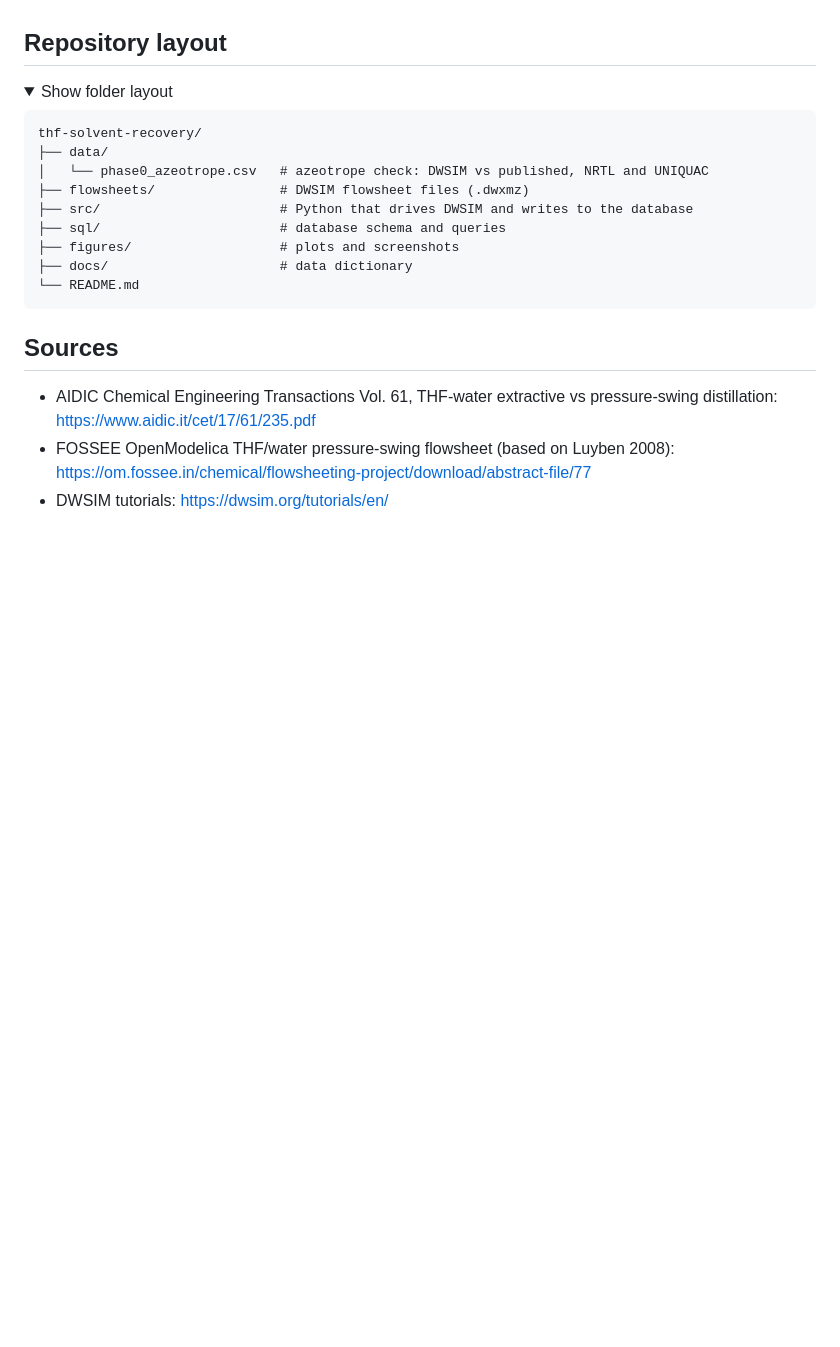
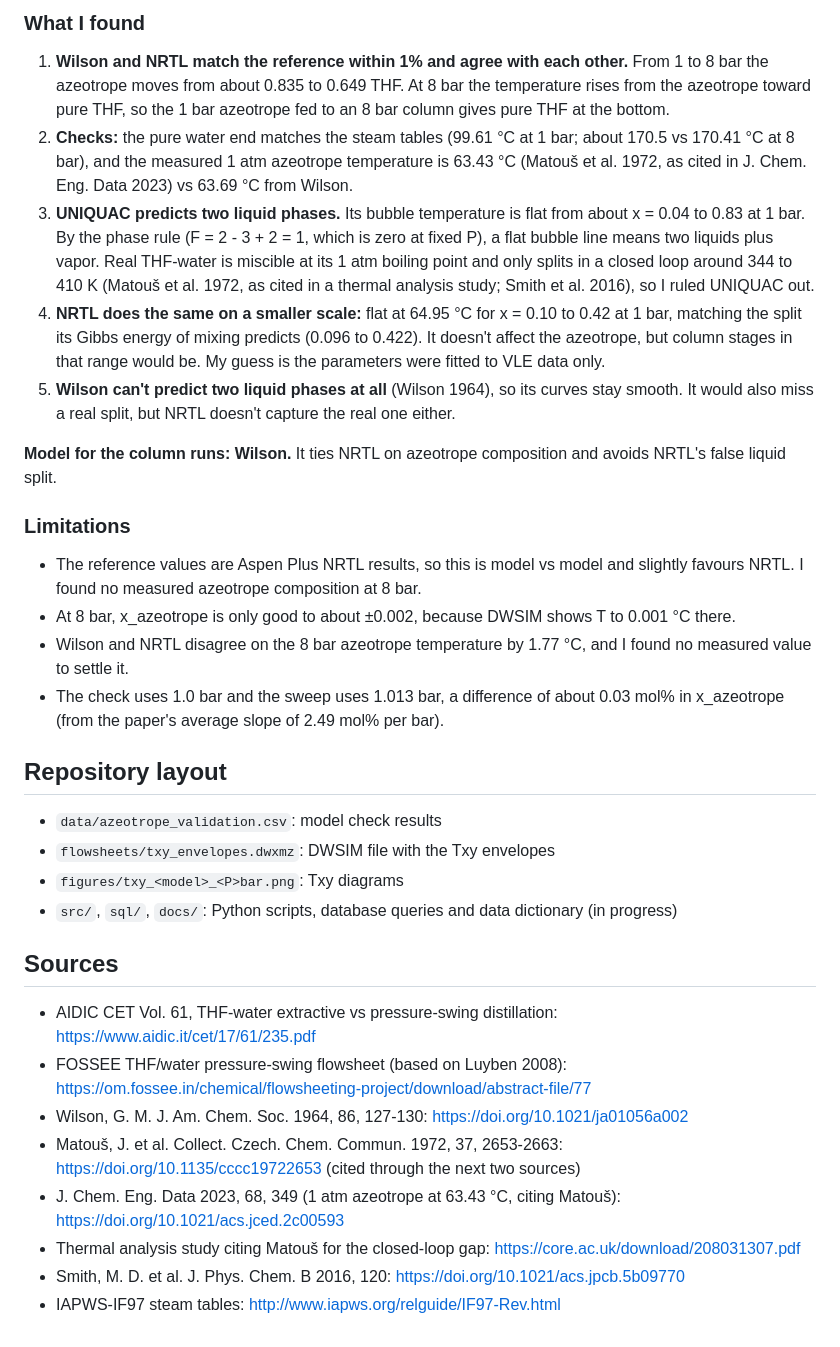
Before and after one commit to Yousef-sham5/thf-solvent-recovery, a Markdown page: README.md, the part around one of its changes. GitHub-like rendering; folded sections open; blank space fills up the shorter version.

````diff
--- a/README.md
+++ b/README.md
@@ -20,25 +50,34 @@ Tetrahydrofuran (THF) is a common pharmaceutical solvent. Recovering it from wat
+### What I found
+
+1. **Wilson and NRTL match the reference within 1% and agree with each other.** From 1 to 8 bar the azeotrope moves from about 0.835 to 0.649 THF. At 8 bar the temperature rises from the azeotrope toward pure THF, so the 1 bar azeotrope fed to an 8 bar column gives pure THF at the bottom.
+2. **Checks:** the pure water end matches the steam tables (99.61 °C at 1 bar; about 170.5 vs 170.41 °C at 8 bar), and the measured 1 atm azeotrope temperature is 63.43 °C (Matouš et al. 1972, as cited in J. Chem. Eng. Data 2023) vs 63.69 °C from Wilson.
+3. **UNIQUAC predicts two liquid phases.** Its bubble temperature is flat from about x = 0.04 to 0.83 at 1 bar. By the phase rule (F = 2 - 3 + 2 = 1, which is zero at fixed P), a flat bubble line means two liquids plus vapor. Real THF-water is miscible at its 1 atm boiling point and only splits in a closed loop around 344 to 410 K (Matouš et al. 1972, as cited in a thermal analysis study; Smith et al. 2016), so I ruled UNIQUAC out.
+4. **NRTL does the same on a smaller scale:** flat at 64.95 °C for x = 0.10 to 0.42 at 1 bar, matching the split its Gibbs energy of mixing predicts (0.096 to 0.422). It doesn't affect the azeotrope, but column stages in that range would be. My guess is the parameters were fitted to VLE data only.
+5. **Wilson can't predict two liquid phases at all** (Wilson 1964), so its curves stay smooth. It would also miss a real split, but NRTL doesn't capture the real one either.
+
+**Model for the column runs: Wilson.** It ties NRTL on azeotrope composition and avoids NRTL's false liquid split.
+
+### Limitations
+
+- The reference values are Aspen Plus NRTL results, so this is model vs model and slightly favours NRTL. I found no measured azeotrope composition at 8 bar.
+- At 8 bar, x_azeotrope is only good to about ±0.002, because DWSIM shows T to 0.001 °C there.
+- Wilson and NRTL disagree on the 8 bar azeotrope temperature by 1.77 °C, and I found no measured value to settle it.
+- The check uses 1.0 bar and the sweep uses 1.013 bar, a difference of about 0.03 mol% in x_azeotrope (from the paper's average slope of 2.49 mol% per bar).
 
 ## Repository layout
 
-<details>
-<summary>Show folder layout</summary>
-
-```
-thf-solvent-recovery/
-├── data/
-│   └── phase0_azeotrope.csv   # azeotrope check: DWSIM vs published, NRTL and UNIQUAC
-├── flowsheets/                # DWSIM flowsheet files (.dwxmz)
-├── src/                       # Python that drives DWSIM and writes to the database
-├── sql/                       # database schema and queries
-├── figures/                   # plots and screenshots
-├── docs/                      # data dictionary
-└── README.md
-```
-
-</details>
+- `data/azeotrope_validation.csv`: model check results
+- `flowsheets/txy_envelopes.dwxmz`: DWSIM file with the Txy envelopes
+- `figures/txy_<model>_<P>bar.png`: Txy diagrams
+- `src/`, `sql/`, `docs/`: Python scripts, database queries and data dictionary (in progress)
 
 ## Sources
 
-- AIDIC Chemical Engineering Transactions Vol. 61, THF-water extractive vs pressure-swing distillation: https://www.aidic.it/cet/17/61/235.pdf
-- FOSSEE OpenModelica THF/water pressure-swing flowsheet (based on Luyben 2008): https://om.fossee.in/chemical/flowsheeting-project/download/abstract-file/77
-- DWSIM tutorials: https://dwsim.org/tutorials/en/
+- AIDIC CET Vol. 61, THF-water extractive vs pressure-swing distillation: https://www.aidic.it/cet/17/61/235.pdf
+- FOSSEE THF/water pressure-swing flowsheet (based on Luyben 2008): https://om.fossee.in/chemical/flowsheeting-project/download/abstract-file/77
+- Wilson, G. M. J. Am. Chem. Soc. 1964, 86, 127-130: https://doi.org/10.1021/ja01056a002
+- Matouš, J. et al. Collect. Czech. Chem. Commun. 1972, 37, 2653-2663: https://doi.org/10.1135/cccc19722653 (cited through the next two sources)
+- J. Chem. Eng. Data 2023, 68, 349 (1 atm azeotrope at 63.43 °C, citing Matouš): https://doi.org/10.1021/acs.jced.2c00593
+- Thermal analysis study citing Matouš for the closed-loop gap: https://core.ac.uk/download/208031307.pdf
+- Smith, M. D. et al. J. Phys. Chem. B 2016, 120: https://doi.org/10.1021/acs.jpcb.5b09770
+- IAPWS-IF97 steam tables: http://www.iapws.org/relguide/IF97-Rev.html
````
Also changed, not shown: other parts of README.md (+41 -11 lines), figures/txy_nrtl_1bar.png (added), figures/txy_nrtl_8bar.png (added), figures/txy_uniquac_1bar.png (added), figures/txy_uniquac_8bar.png (added), figures/txy_wilson_1bar.png (added), figures/txy_wilson_8bar.png (added), 3 other files.
